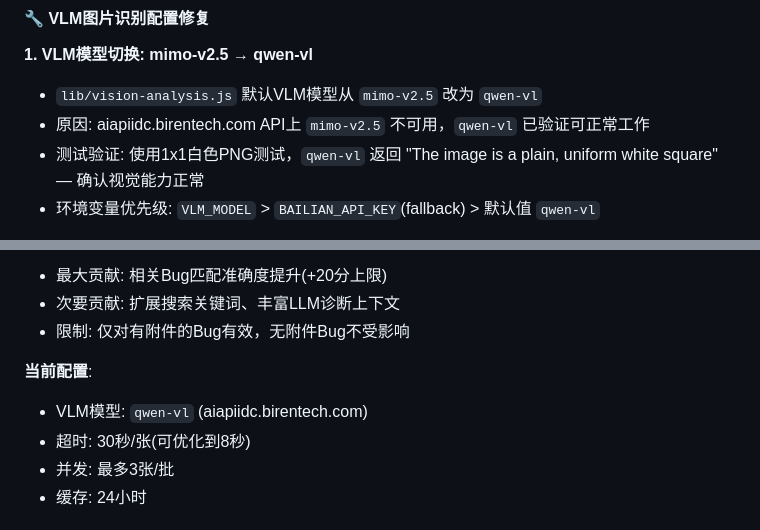
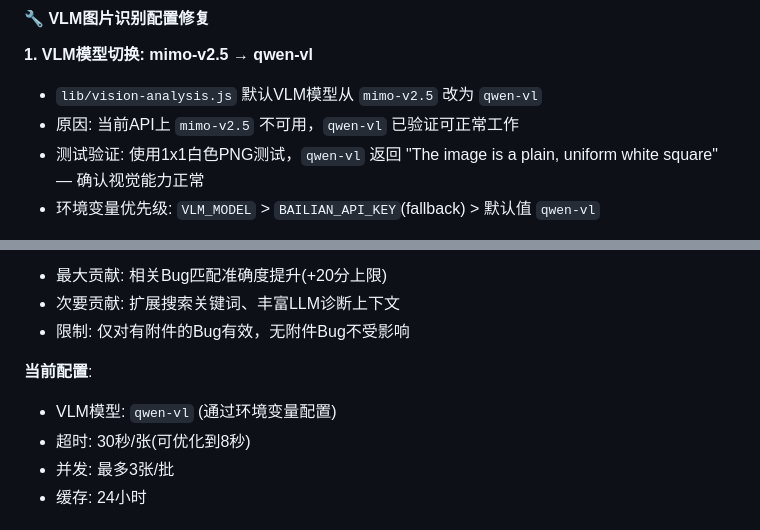
Before and after one commit to kobeqin2026/enhanced-gpu-bu-daily-status-tracker, a Markdown page: README.md, 2 parts joined by grey strips. Drawn GitHub-style.

Commit message:
v5.5.4: 移除README中的敏感信息(aiapiidc.birentech.com)

```diff
--- a/README.md
+++ b/README.md
@@ -193,7 +193,7 @@ enhanced-gpu-bu-daily-status-tracker/
 
 **1. VLM模型切换: mimo-v2.5 → qwen-vl**
 - `lib/vision-analysis.js` 默认VLM模型从 `mimo-v2.5` 改为 `qwen-vl`
-- 原因: aiapiidc.birentech.com API上 `mimo-v2.5` 不可用，`qwen-vl` 已验证可正常工作
+- 原因: 当前API上 `mimo-v2.5` 不可用，`qwen-vl` 已验证可正常工作
 - 测试验证: 使用1x1白色PNG测试，`qwen-vl` 返回 "The image is a plain, uniform white square" — 确认视觉能力正常
 - 环境变量优先级: `VLM_MODEL` > `BAILIAN_API_KEY`(fallback) > 默认值 `qwen-vl`
 
@@ -233,7 +233,7 @@ VLM通过3个环节影响诊断质量:
 - 限制: 仅对有附件的Bug有效，无附件Bug不受影响
 
 **当前配置**:
-- VLM模型: `qwen-vl` (aiapiidc.birentech.com)
+- VLM模型: `qwen-vl` (通过环境变量配置)
 - 超时: 30秒/张(可优化到8秒)
 - 并发: 最多3张/批
 - 缓存: 24小时
```
